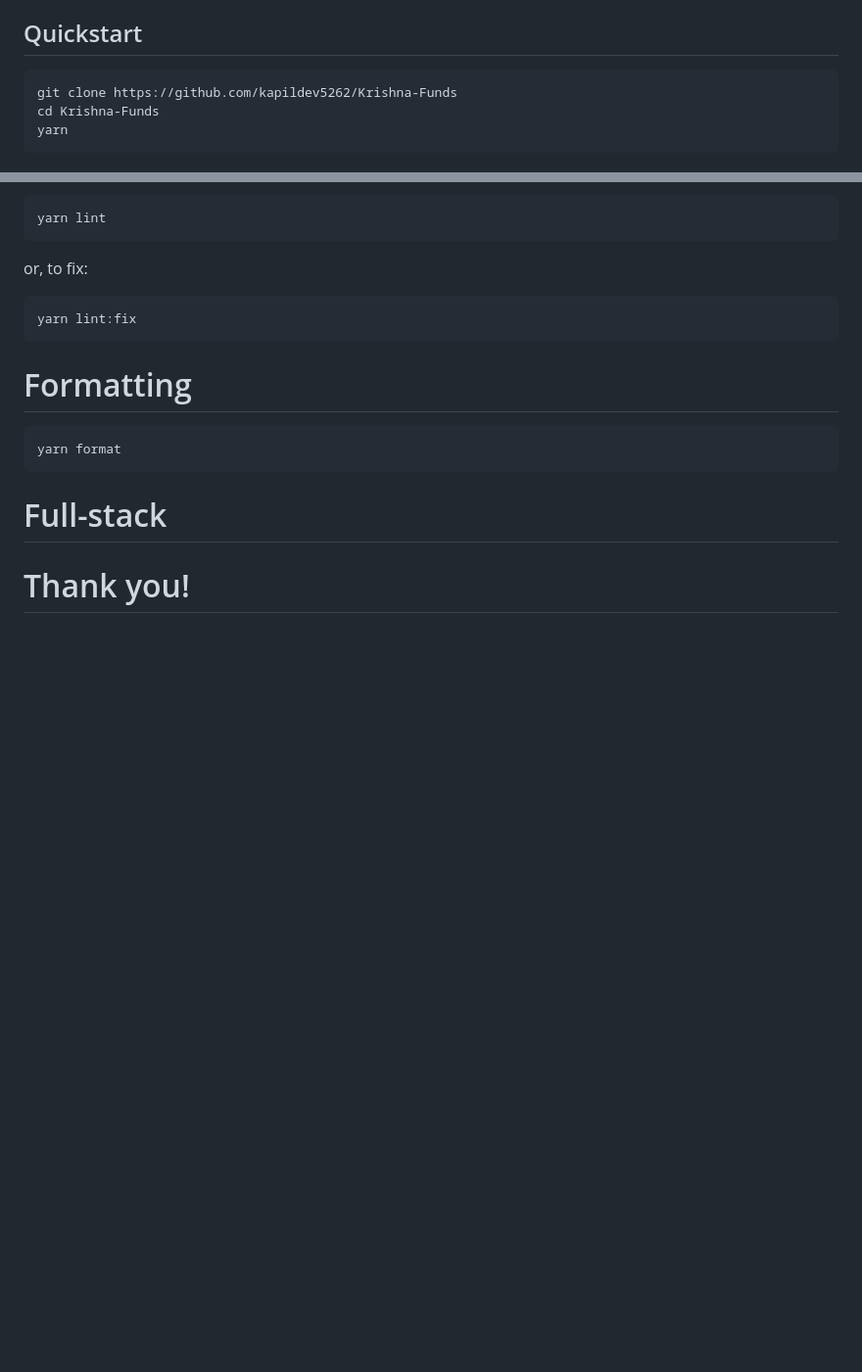
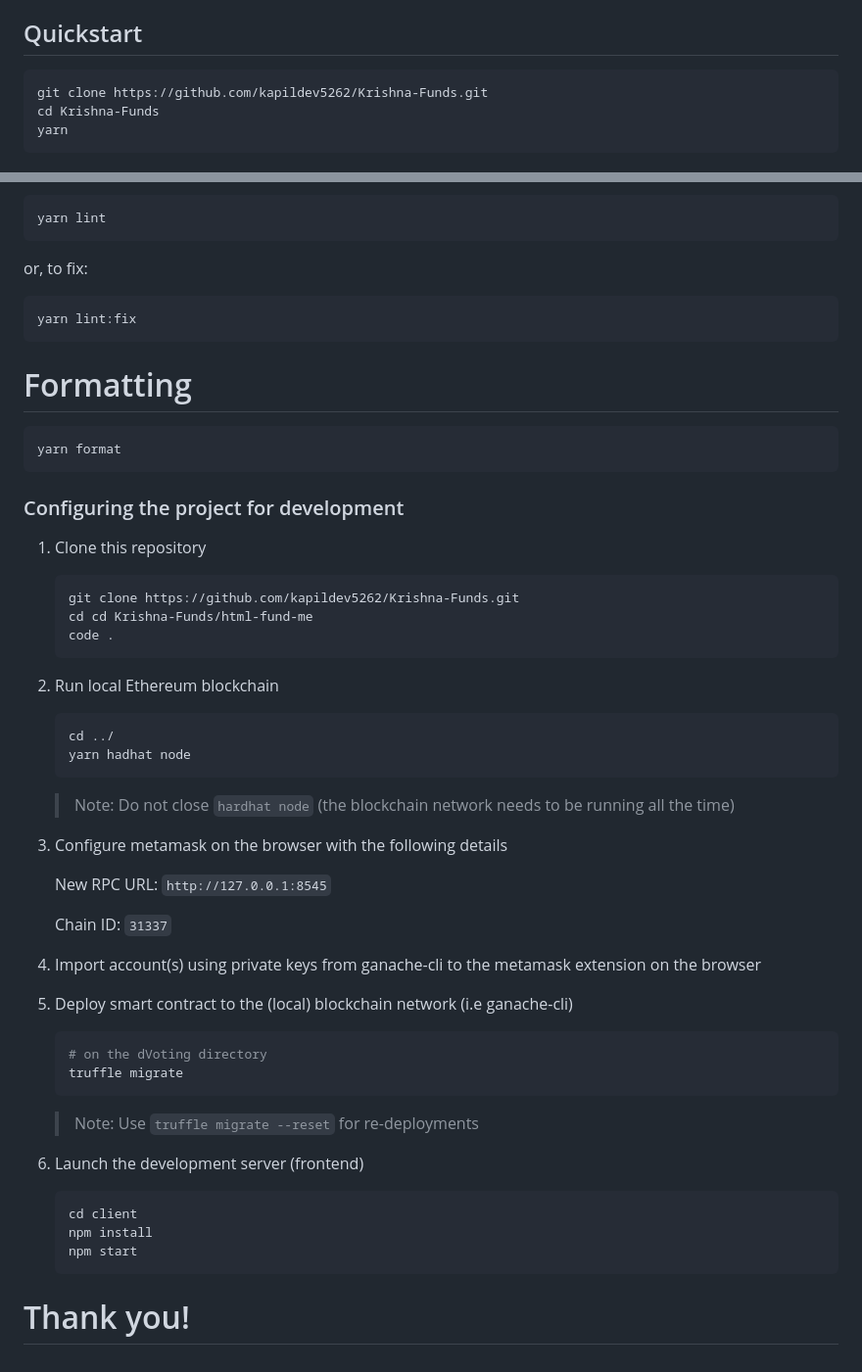
Before and after one commit to kapildev5262/Krishna-Funds, a Markdown page: README.md, 2 parts joined by grey strips. Shown: that part at 98% size. Drawn GitHub-style; blank space fills up the shorter version.

````diff
--- a/README.md
+++ b/README.md
@@ -40,7 +40,7 @@
 ## Quickstart
 
 ```
-git clone https://github.com/kapildev5262/Krishna-Funds
+git clone https://github.com/kapildev5262/Krishna-Funds.git
 cd Krishna-Funds
 yarn
 ```
@@ -147,7 +147,49 @@ yarn lint:fix
 yarn format
 ```
 
-# Full-stack
+### Configuring the project for development
+
+1. Clone this repository
+
+   ```shell
+   git clone https://github.com/kapildev5262/Krishna-Funds.git
+   cd cd Krishna-Funds/html-fund-me
+   code .
+   ```
+
+2. Run local Ethereum blockchain
+
+   ```shell
+   cd ../
+   yarn hadhat node
+   ```
+
+   > Note: Do not close `hardhat node` (the blockchain network needs to be running all the time)
+
+3. Configure metamask on the browser with the following details
+
+   New RPC URL: `http://127.0.0.1:8545`
+
+   Chain ID: `31337`
+
+4. Import account(s) using private keys from ganache-cli to the metamask extension on the browser
+
+5. Deploy smart contract to the (local) blockchain network (i.e ganache-cli)
+
+   ```shell
+   # on the dVoting directory
+   truffle migrate
+   ```
+
+   > Note: Use `truffle migrate --reset` for re-deployments
+
+6. Launch the development server (frontend)
+
+   ```shell
+   cd client
+   npm install
+   npm start
+   ```
 
 
 # Thank you!
````
